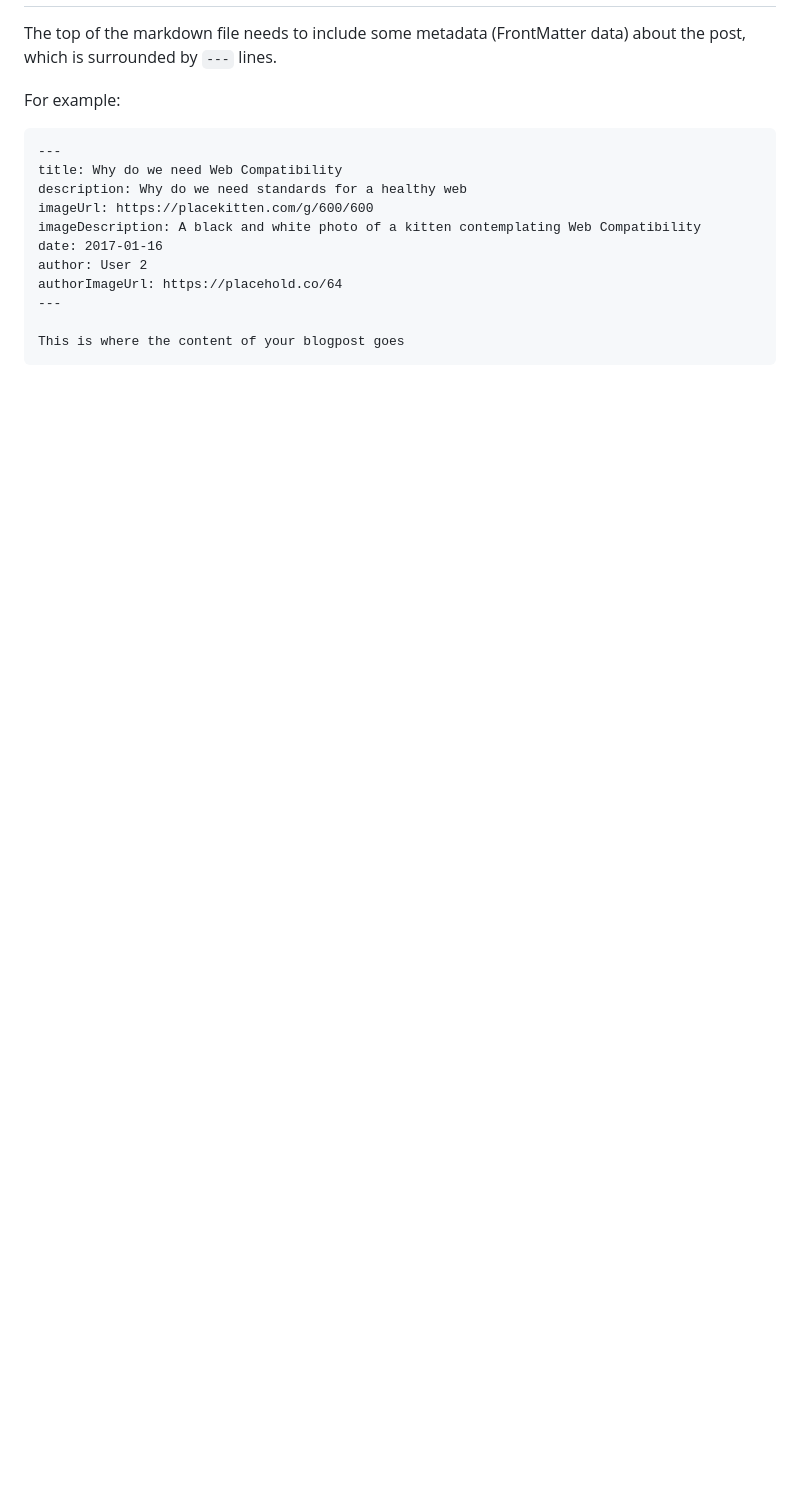
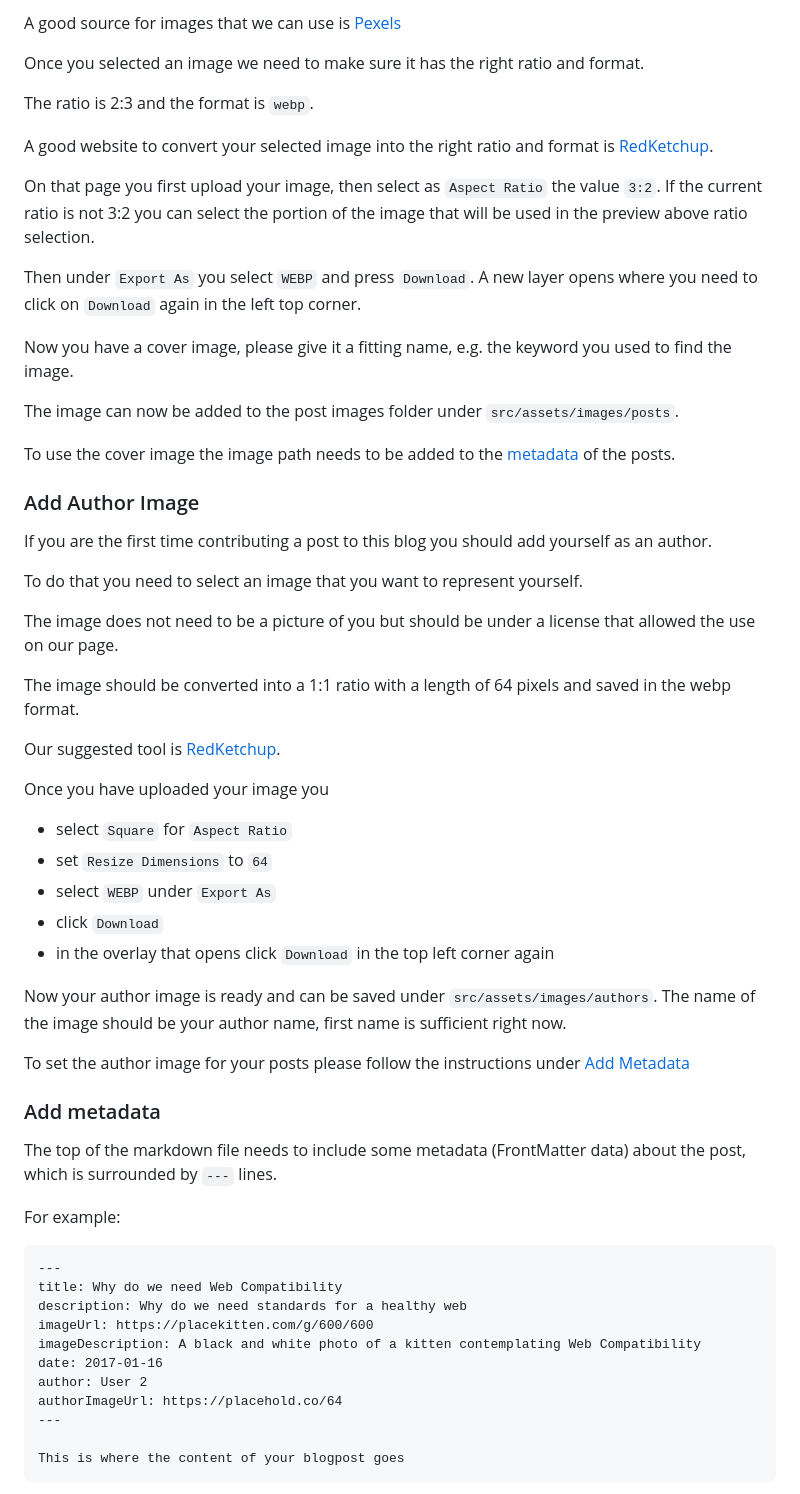
Before and after one commit to deven-org/deven-website, a Markdown page: documentation/how-to-add-blog-posts.md, the part around one of its changes. Drawn GitHub-style; blank space fills up the shorter version.

```diff
--- a/documentation/how-to-add-blog-posts.md
+++ b/documentation/how-to-add-blog-posts.md
@@ -15,3 +87,44 @@ publishing)
+A good source for images that we can use is [Pexels](https://www.pexels.com/)
+
+Once you selected an image we need to make sure it has the right ratio and format.
+
+The ratio is 2:3 and the format is `webp`.
+
+A good website to convert your selected image into the right ratio and format is [RedKetchup](https://redketchup.io/image-resizer).
+
+On that page you first upload your image, then select as `Aspect Ratio` the value `3:2`. If the current ratio is not 3:2 you can select the portion of the image that will be used in the preview above ratio selection.
+
+Then under `Export As` you select `WEBP` and press `Download`. A new layer opens where you need to click on `Download` again in the left top corner.
+
+Now you have a cover image, please give it a fitting name, e.g. the keyword you used to find the image.
+
+The image can now be added to the post images folder under `src/assets/images/posts`.
+
+To use the cover image the image path needs to be added to the [metadata](#metadata) of the posts.
+
+### Add Author Image
+If you are the first time contributing a post to this blog you should add yourself as an author.
+
+To do that you need to select an image that you want to represent yourself.
+
+The image does not need to be a picture of you but should be under a license that allowed the use on our page.
+
+The image should be converted into a 1:1 ratio with a length of 64 pixels and saved in the webp format.
+
+Our suggested tool is [RedKetchup](https://redketchup.io/image-resizer).
+
+Once you have uploaded your image you
+- select `Square` for `Aspect Ratio`
+- set `Resize Dimensions` to `64`
+- select `WEBP` under `Export As`
+- click `Download`
+- in the overlay that opens click `Download` in the top left corner again
+
+Now your author image is ready and can be saved under `src/assets/images/authors`. The name of the image should be your author name, first name is sufficient right now.
+
+To set the author image for your posts please follow the instructions under [Add Metadata](#add-metadata)
+
+### Add metadata
 
 The top of the markdown file needs to include some metadata (FrontMatter data)
 about the post, which is surrounded by `---` lines.
```
Also changed, not shown: other parts of documentation/how-to-add-blog-posts.md (+152 -25 lines).
